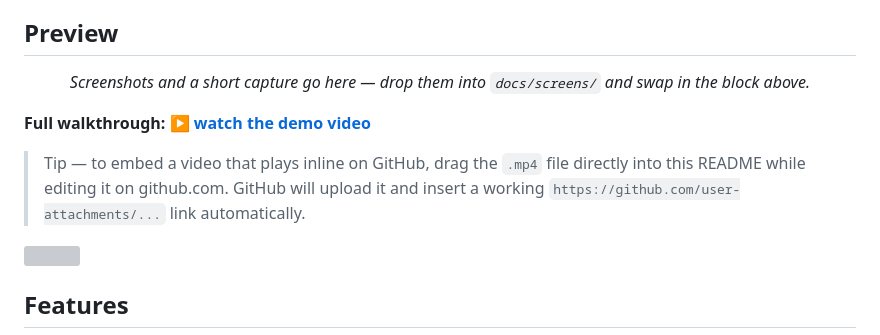
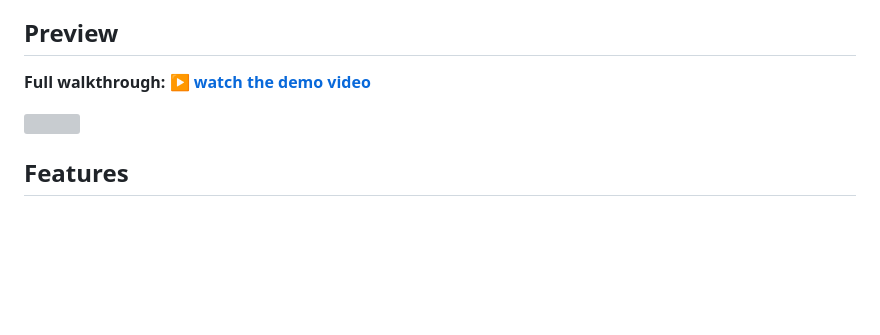
Before and after one commit to NarendraM45/Zephyr, a Markdown page: README.md, the part around one of its changes. GitHub-like rendering; blank space fills up the shorter version; grey boxes are pictures that could not be loaded.

Commit message:
docs: finalize readme links and strip ai placeholders

```diff
--- a/README.md
+++ b/README.md
@@ -45,26 +45,7 @@ It's built on a strict Clean Architecture split (presentation / domain / data),
 
 ## Preview
 
-<!--
-  Replace this block with real captures. A 3-up row of screenshots works well:
-
-  <p align="center">
-    <img src="docs/screens/home.png" width="240" />
-    <img src="docs/screens/forecast.png" width="240" />
-    <img src="docs/screens/radar.png" width="240" />
-  </p>
-
-  For something livelier, export a short capture as a GIF and drop it in —
-  GIFs autoplay inline on GitHub, video files do not.
--->
-
-<p align="center">
-  <i>Screenshots and a short capture go here — drop them into <code>docs/screens/</code> and swap in the block above.</i>
-</p>
-
-**Full walkthrough:** [**▶ watch the demo video**](https://your-video-link-here)
-
-> Tip — to embed a video that plays inline on GitHub, drag the `.mp4` file directly into this README while editing it on github.com. GitHub will upload it and insert a working `https://github.com/user-attachments/...` link automatically.
+**Full walkthrough:** [**▶ watch the demo video**](.github/assets/zephyr-demo.mp4)
 
 <img src=".github/assets/aurora-divider.svg" alt="" width="100%" />
 
```
Also changed, not shown: other parts of README.md (+2 -2 lines).
